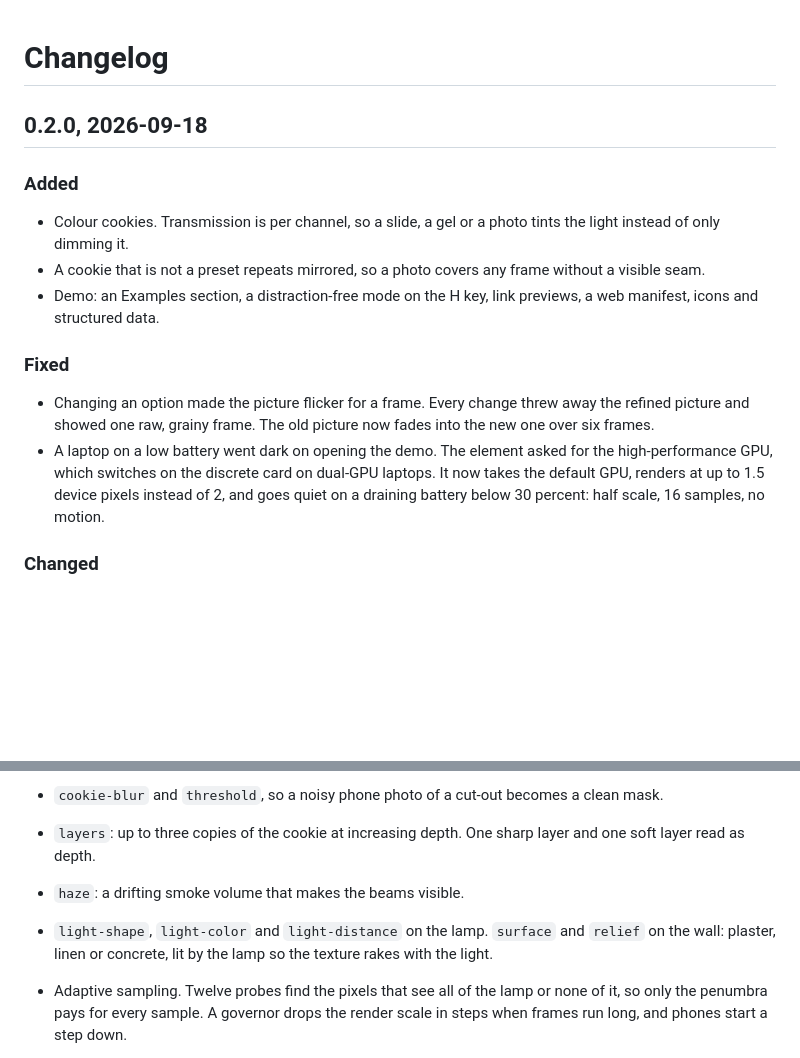
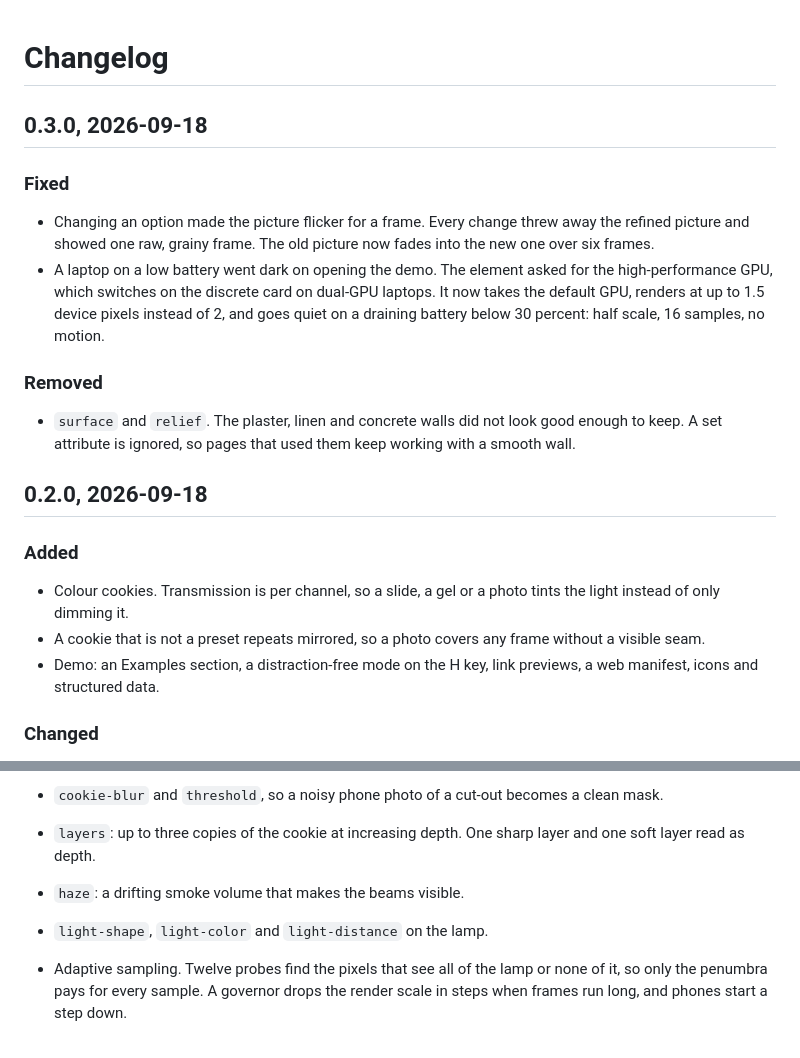
Before and after one commit to thevangelist/tinseltown, a Markdown page: CHANGELOG.md, 2 parts joined by grey strips. GitHub-like rendering; blank space fills up the shorter version.

```diff
--- a/CHANGELOG.md
+++ b/CHANGELOG.md
@@ -1,4 +1,19 @@
 # Changelog
+
+## 0.3.0, 2026-09-18
+
+### Fixed
+
+- Changing an option made the picture flicker for a frame. Every change threw away the refined picture and showed one
+  raw, grainy frame. The old picture now fades into the new one over six frames.
+- A laptop on a low battery went dark on opening the demo. The element asked for the high-performance GPU, which
+  switches on the discrete card on dual-GPU laptops. It now takes the default GPU, renders at up to 1.5 device pixels
+  instead of 2, and goes quiet on a draining battery below 30 percent: half scale, 16 samples, no motion.
+
+### Removed
+
+- `surface` and `relief`. The plaster, linen and concrete walls did not look good enough to keep. A set attribute is
+  ignored, so pages that used them keep working with a smooth wall.
 
 ## 0.2.0, 2026-09-18
 
@@ -8,14 +23,6 @@
 - A cookie that is not a preset repeats mirrored, so a photo covers any frame without a visible seam.
 - Demo: an Examples section, a distraction-free mode on the H key, link previews, a web manifest, icons and
   structured data.
-
-### Fixed
-
-- Changing an option made the picture flicker for a frame. Every change threw away the refined picture and showed one
-  raw, grainy frame. The old picture now fades into the new one over six frames.
-- A laptop on a low battery went dark on opening the demo. The element asked for the high-performance GPU, which
-  switches on the discrete card on dual-GPU laptops. It now takes the default GPU, renders at up to 1.5 device pixels
-  instead of 2, and goes quiet on a draining battery below 30 percent: half scale, 16 samples, no motion.
 
 ### Changed
 
@@ -35,8 +42,7 @@
 - `cookie-blur` and `threshold`, so a noisy phone photo of a cut-out becomes a clean mask.
 - `layers`: up to three copies of the cookie at increasing depth. One sharp layer and one soft layer read as depth.
 - `haze`: a drifting smoke volume that makes the beams visible.
-- `light-shape`, `light-color` and `light-distance` on the lamp. `surface` and `relief` on the wall: plaster, linen
-  or concrete, lit by the lamp so the texture rakes with the light.
+- `light-shape`, `light-color` and `light-distance` on the lamp.
 - Adaptive sampling. Twelve probes find the pixels that see all of the lamp or none of it, so only the penumbra pays
   for every sample. A governor drops the render scale in steps when frames run long, and phones start a step down.
 - Progressive refinement. A still rig averages 24 frames of fresh sample patterns in a float target, so the grain
```
Also changed, not shown: DEVELOPMENT.md (+1 -1 lines), README.md (+0 -1 lines), docs/hero.jpg, 7 other files.
